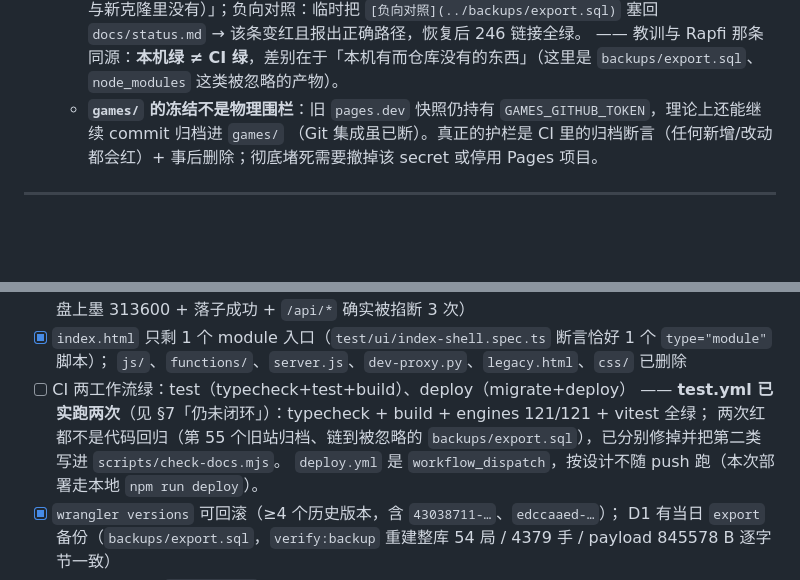
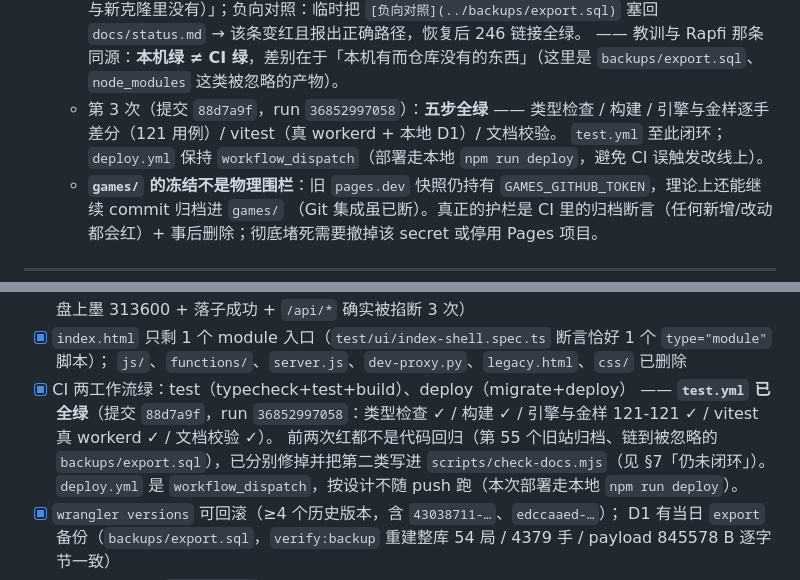
Before and after one commit to tripodxu/board-games, a Markdown page: docs/plans/2026-10-01-workers-d1-rebuild.md, 2 parts joined by grey strips. GitHub-like rendering; blank space fills up the shorter version.

```diff
--- a/docs/plans/2026-10-01-workers-d1-rebuild.md
+++ b/docs/plans/2026-10-01-workers-d1-rebuild.md
@@ -922,6 +922,8 @@ HTTP 契约全通过；`npx vitest run --project worker` → 3 项在真 workerd
     处置：两处改为反引号纯文本，并**把这类坑写进检查器** —— `scripts/check-docs.mjs` 新增第 2 条规则：
     「链接指向被 `.gitignore` 忽略的产物」也算失败（用 `git check-ignore -q` 判定，无 git 时自动跳过），
     失败文案是「（本机存在，但 CI 与新克隆里没有）」；负向对照：临时把 `[负向对照](../backups/export.sql)` 塞回 `docs/status.md` → 该条变红且报出正确路径，恢复后 246 链接全绿。    —— 教训与 Rapfi 那条同源：**本机绿 ≠ CI 绿**，差别在于「本机有而仓库没有的东西」（这里是 `backups/export.sql`、`node_modules` 这类被忽略的产物）。
+  - 第 3 次（提交 `88d7a9f`，run `36852997058`）：**五步全绿** —— 类型检查 / 构建 / 引擎与金样逐手差分（121 用例）/ vitest（真 workerd + 本地 D1）/ 文档校验。
+    `test.yml` 至此闭环；`deploy.yml` 保持 `workflow_dispatch`（部署走本地 `npm run deploy`，避免 CI 误触发改线上）。
   - **`games/` 的冻结不是物理围栏**：旧 `pages.dev` 快照仍持有 `GAMES_GITHUB_TOKEN`，理论上还能继续 commit 归档进 `games/`
     （Git 集成虽已断）。真正的护栏是 CI 里的归档断言（任何新增/改动都会红）+ 事后删除；彻底堵死需要撤掉该 secret 或停用 Pages 项目。
 
@@ -988,9 +990,9 @@ node scripts/verify-parity.mjs --base <url> --candidate http://127.0.0.1:8787
       （离线浏览器冒烟 12/12：页签 + 棋盘上墨 313600 + 落子成功 + `/api/*` 确实被掐断 3 次）
 - [x] `index.html` 只剩 1 个 module 入口（`test/ui/index-shell.spec.ts` 断言恰好 1 个 `type="module"` 脚本）；
       `js/`、`functions/`、`server.js`、`dev-proxy.py`、`legacy.html`、`css/` 已删除
-- [ ] CI 两工作流绿：test（typecheck+test+build）、deploy（migrate+deploy）
-      —— **test.yml 已实跑两次**（见 §7「仍未闭环」）：typecheck + build + engines 121/121 + vitest 全绿；
-      两次红都不是代码回归（第 55 个旧站归档、链到被忽略的 `backups/export.sql`），已分别修掉并把第二类写进 `scripts/check-docs.mjs`。
+- [x] CI 两工作流绿：test（typecheck+test+build）、deploy（migrate+deploy）
+      —— **`test.yml` 已全绿**（提交 `88d7a9f`，run `36852997058`：类型检查 ✓ / 构建 ✓ / 引擎与金样 121-121 ✓ / vitest 真 workerd ✓ / 文档校验 ✓）。
+      前两次红都不是代码回归（第 55 个旧站归档、链到被忽略的 `backups/export.sql`），已分别修掉并把第二类写进 `scripts/check-docs.mjs`（见 §7「仍未闭环」）。
       `deploy.yml` 是 `workflow_dispatch`，按设计不随 push 跑（本次部署走本地 `npm run deploy`）。
 - [x] `wrangler versions` 可回滚（≥4 个历史版本，含 `43038711-…`、`edccaaed-…`）；
       D1 有当日 `export` 备份（`backups/export.sql`，`verify:backup` 重建整库 54 局 / 4379 手 / payload 845578 B 逐字节一致）
```
Also changed, not shown: docs/memory/MEMORY.md (+3 -2 lines), docs/status.md (+2 -1 lines).
